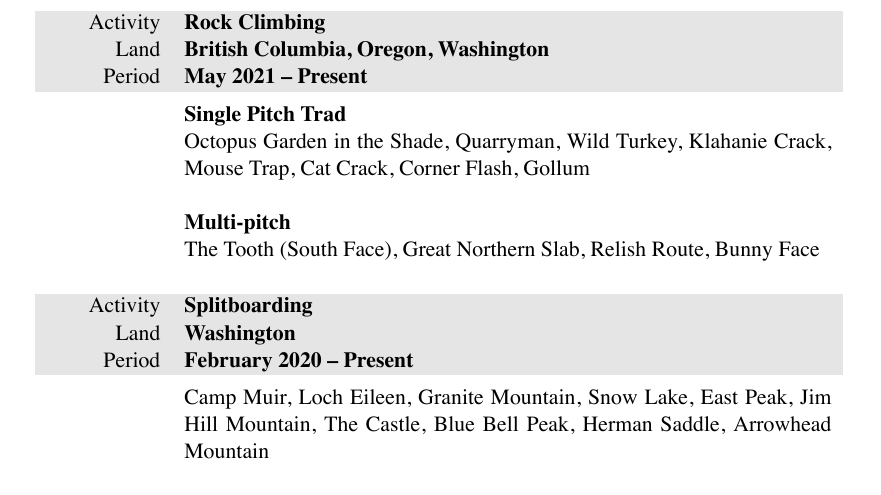
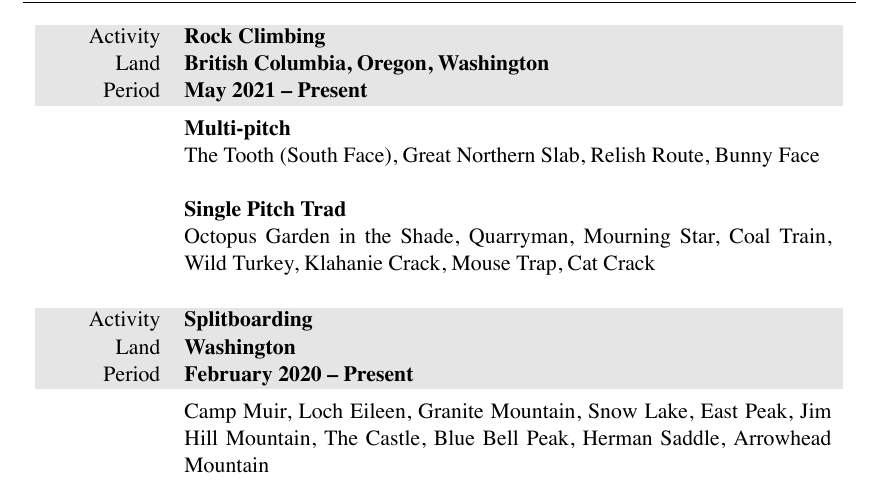
Before and after one commit to markopfell/life, a LaTeX CV (work/mountain_guiding/mark_opfell,climbing_resume.tex): part of the page, cut so that both start at the same text. The pictures show the PDF file work/mountain_guiding/mark_opfell,climbing_resume.pdf that the author committed with the source.

Commit message:
Multi pitch greater than single pitch

```diff
--- a/work/mountain_guiding/mark_opfell,climbing_resume.tex
+++ b/work/mountain_guiding/mark_opfell,climbing_resume.tex
@@ -67,18 +67,18 @@ Certifications & AMGA Alpine Skills Course, Wilderness First Responder \& CPR \\
 \gray Period & \textbf{May 2021 -- Present}\\
 &
 \vspace{-0.15 cm}
-\textbf{Single Pitch Trad}
-% SPI = "15 trad climbs any grade "
-%SPI Exam = "You have led a minimum of 40 traditional routes, most of which should be 5.6 and on a variety of rock types"
-%Apprentice rock exam = lots of trad climbs 5.9 and ten 5.10s
-\newline
-Octopus Garden in the Shade, Quarryman, Wild Turkey, Klahanie Crack, Mouse Trap, Cat Crack, Corner Flash, Gollum
-\newline
-\newline
 \textbf{Multi-pitch}
 %50 multi-pitch with 10 being grade III or longer
 \newline
 The Tooth (South Face), Great Northern Slab, Relish Route, Bunny Face
+\newline
+\newline
+\textbf{Single Pitch Trad}
+% SPI  course = "15 trad climbs any grade "
+%SPI Exam = "You have led a minimum of 40 traditional routes, most of which should be 5.6 and on a variety of rock types"
+%Apprentice rock exam = lots of trad climbs 5.9 and ten 5.10s
+\newline
+Octopus Garden in the Shade, Quarryman, Mourning Star, Coal Train, Wild Turkey, Klahanie Crack, Mouse Trap, Cat Crack
 \newline
 \\
 \end{tabularx}
```
Also changed, not shown: work/mountain_guiding/mark_opfell,climbing_resume.pdf.
